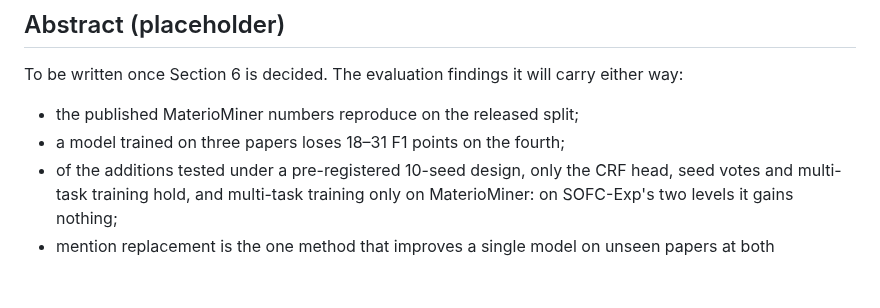
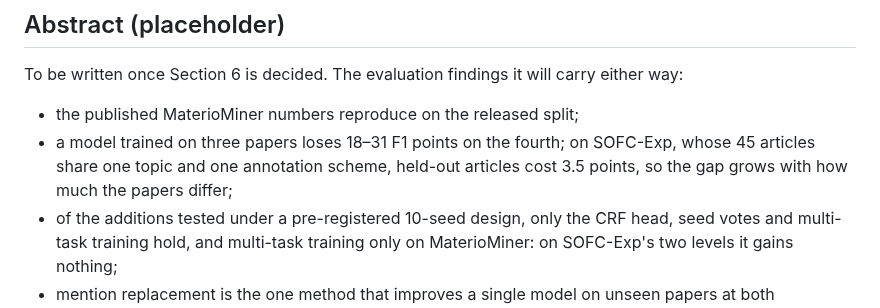
Before and after one commit to hatemadi15/AI_Research_Ontologies_GNN_GRL, a Markdown page: docs/PAPER_DRAFT.md, the part around the change. Drawn GitHub-style; blank space fills up the shorter version.

Commit message:
Paper draft abstract: the gap on SOFC-Exp (3.5 points) next to MaterioMiner's
Claude-Session: https://claude.ai/code/session_01NhwVijeuqb7N5gXQR4kxKu

```diff
--- a/docs/PAPER_DRAFT.md
+++ b/docs/PAPER_DRAFT.md
@@ -19,6 +19,9 @@ To be written once Section 6 is decided. The evaluation findings it will
 carry either way:
 - the published MaterioMiner numbers reproduce on the released split;
 - a model trained on three papers loses 18–31 F1 points on the fourth;
+  on SOFC-Exp, whose 45 articles share one topic and one annotation
+  scheme, held-out articles cost 3.5 points, so the gap grows with how
+  much the papers differ;
 - of the additions tested under a pre-registered 10-seed design, only the
   CRF head, seed votes and multi-task training hold, and multi-task
   training only on MaterioMiner: on SOFC-Exp's two levels it gains nothing;
```
